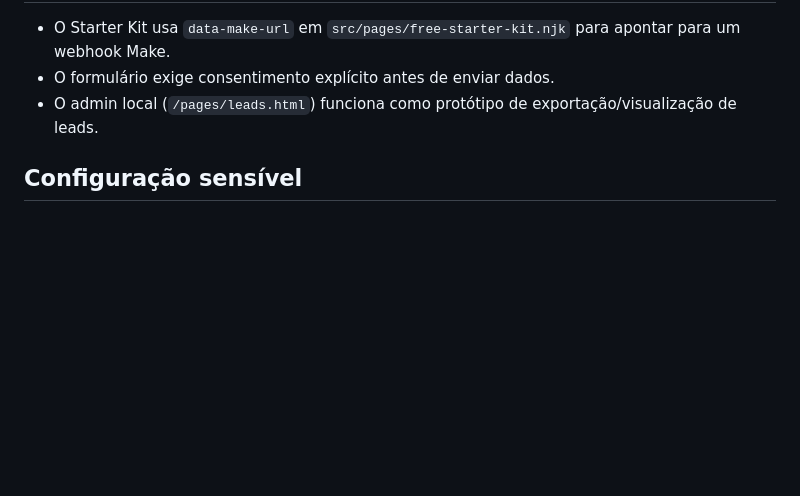
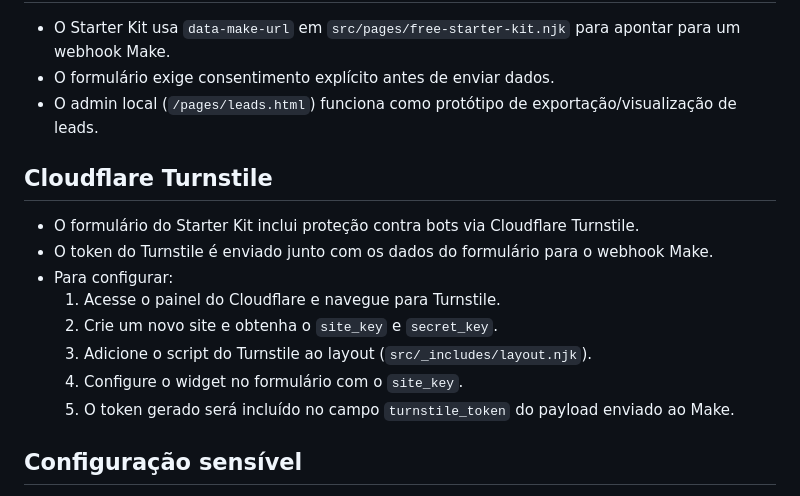
Before and after one commit to rfonte/brazildecoded.webapp, a Markdown page: README.md, the part around the change. Rendered like a GitHub page; blank space fills up the shorter version.

Commit message:
docs: adicionar seção sobre Cloudflare Turnstile no README

```diff
--- a/README.md
+++ b/README.md
@@ -132,6 +132,17 @@ npm run format
 - O formulário exige consentimento explícito antes de enviar dados.
 - O admin local (`/pages/leads.html`) funciona como protótipo de exportação/visualização de leads.
 
+## Cloudflare Turnstile
+
+- O formulário do Starter Kit inclui proteção contra bots via Cloudflare Turnstile.
+- O token do Turnstile é enviado junto com os dados do formulário para o webhook Make.
+- Para configurar:
+  1. Acesse o painel do Cloudflare e navegue para Turnstile.
+  2. Crie um novo site e obtenha o `site_key` e `secret_key`.
+  3. Adicione o script do Turnstile ao layout (`src/_includes/layout.njk`).
+  4. Configure o widget no formulário com o `site_key`.
+  5. O token gerado será incluído no campo `turnstile_token` do payload enviado ao Make.
+
 ## Configuração sensível
 
 - O webhook em `data-make-url` é uma configuração sensível. mantenha-o fora de repositórios públicos e rotacione se vazar.
```
